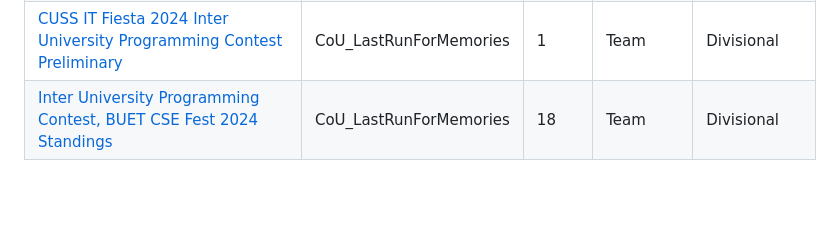
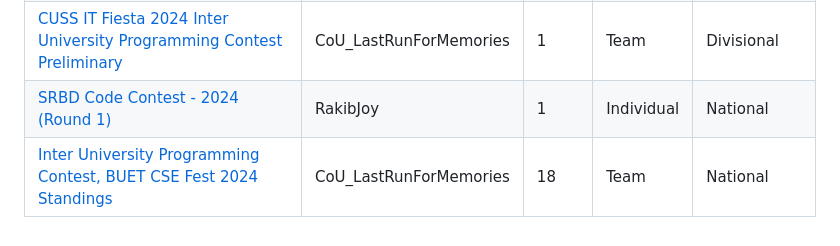
Before and after one commit to TheRakibJoy/Contest-Performance, a Markdown page: README.md, the part around the change. Drawn GitHub-style; blank space fills up the shorter version.

```diff
--- a/README.md
+++ b/README.md
@@ -29,4 +29,5 @@
 | [ICPC Asia West Continent Final Contest 2023](https://codedrills.io/contests/icpc-asia-west-continent-final-contest-2023/scoreboard) | CoU_DareToDreamAgain| 58 | Team |International|
 | [IUT 11th National ICT Fest Programming Contest 2024](https://toph.co/c/iut-11th-national-ict-fest-2024/standings) | CoU_LastRunForMemories| 7 | Team |National|
 | [CUSS IT Fiesta 2024 Inter University Programming Contest Preliminary](https://toph.co/c/cuss-it-fiesta-2024-inter-university-preliminary/standings) | CoU_LastRunForMemories| 1 | Team |Divisional|
-| [Inter University Programming Contest, BUET CSE Fest 2024 Standings](https://toph.co/c/inter-university-buet-cse-fest-2024/standings) | CoU_LastRunForMemories| 18 | Team |Divisional|
+| [SRBD Code Contest - 2024 (Round 1)](https://toph.co/c/intra-cou-2020/standings) | RakibJoy | 1 | Individual | National |
+| [Inter University Programming Contest, BUET CSE Fest 2024 Standings](https://toph.co/c/inter-university-buet-cse-fest-2024/standings) | CoU_LastRunForMemories| 18 | Team |National|
```
